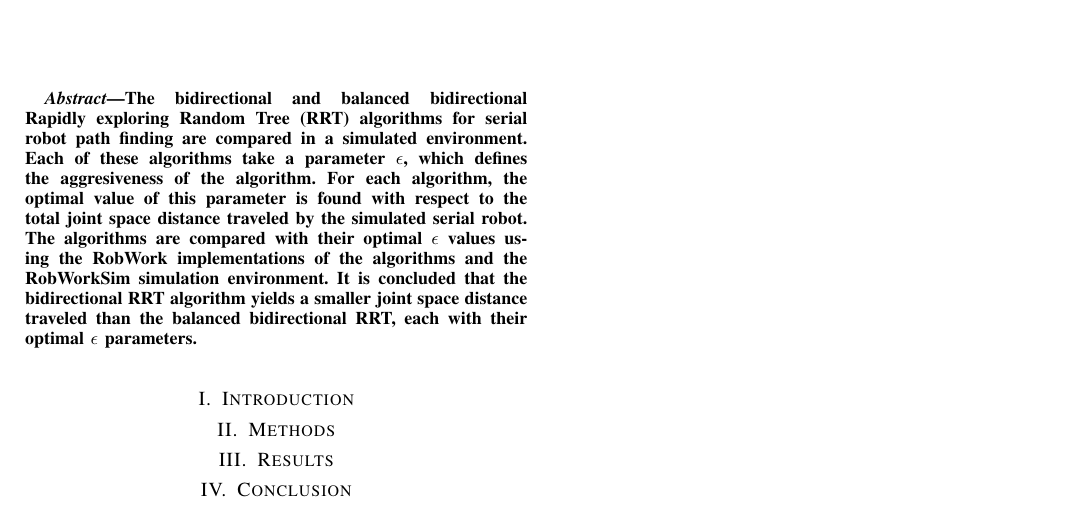
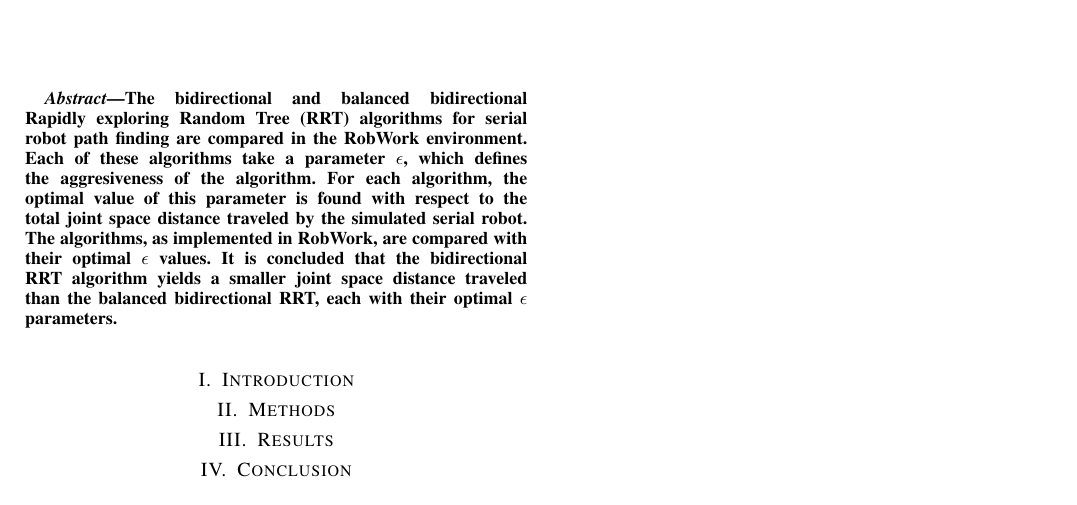
Before and after one commit to niive12/scm, a LaTeX paper (document/master_doc.tex, which reads document/abstract.tex): part of the page, cut so that both start at the same text. Compiled offline with pdfLaTeX.

Commit message:
abstract fix

```diff
--- a/document/abstract.tex
+++ b/document/abstract.tex
@@ -1,12 +1,10 @@
 \begin{abstract}
 The bidirectional and balanced bidirectional Rapidly exploring Random Tree (RRT) algorithms
-for serial robot path finding are compared in a simulated environment.
+for serial robot path finding are compared in the RobWork environment.
 Each of these algorithms take a parameter \(\epsilon\), which defines the aggresiveness of the algorithm.
 For each algorithm, the optimal value of this parameter is found with respect
 to the total joint space distance traveled by the simulated serial robot.
-The algorithms are compared with their optimal \(\epsilon\) values
-using the RobWork implementations of the algorithms and the RobWorkSim
-simulation environment.
+The algorithms, as implemented in RobWork, are compared with their optimal \(\epsilon\) values.
 It is concluded that the bidirectional RRT algorithm yields
 a smaller joint space distance traveled
 than the balanced bidirectional RRT,
```
